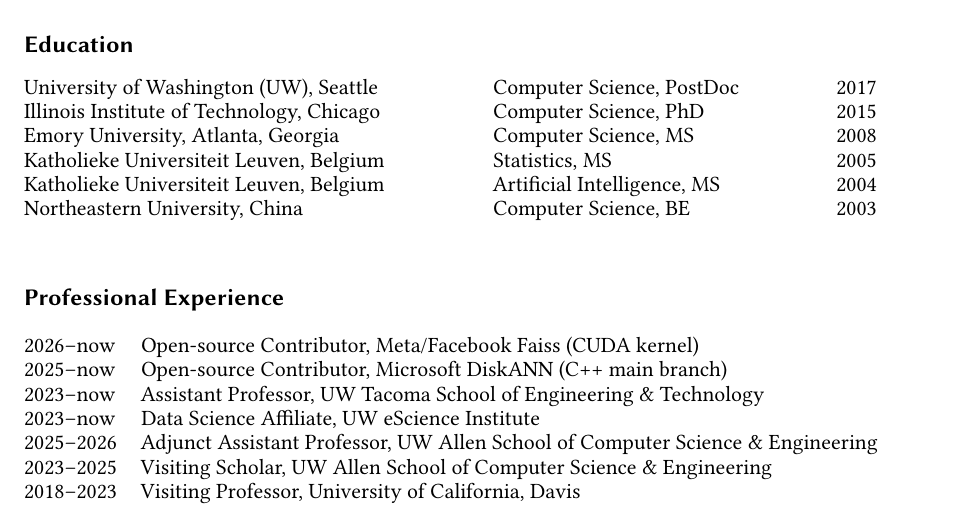
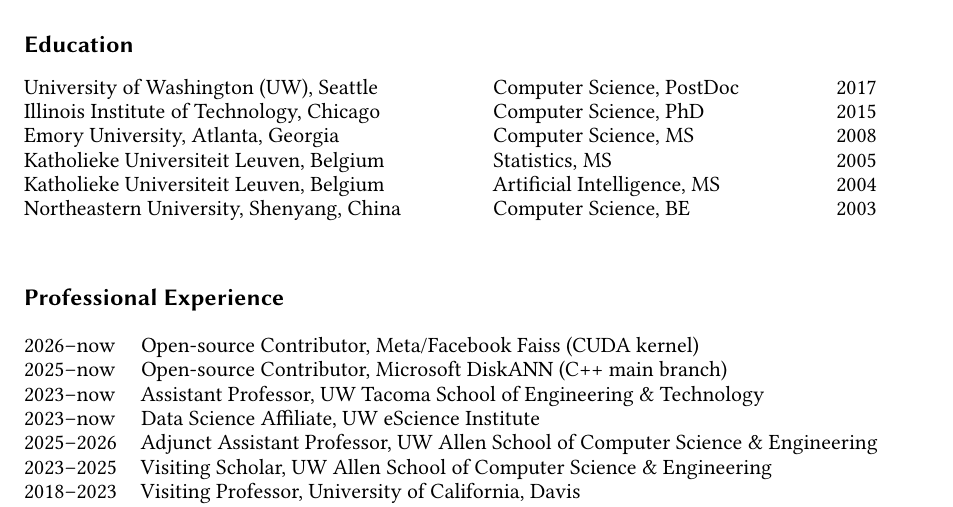
Before and after one commit to hpdic/hpdic.github.io, a LaTeX CV (download/cv/CV_Dongfang_Zhao.tex): part of page 1 of 3, cut so that both start at the same text. Compiled offline with pdfLaTeX.

Commit message:
shenyang

```diff
--- a/download/cv/CV_Dongfang_Zhao.tex
+++ b/download/cv/CV_Dongfang_Zhao.tex
@@ -206,7 +206,7 @@
 & \multicolumn{1}{r}{2004}
 \\
 
-Northeastern University, China
+Northeastern University, Shenyang, China
 & Computer Science, BE
 & \multicolumn{1}{r}{2003}
 
```
Also changed, not shown: download/cv/CV_Dongfang_Zhao.pdf.
